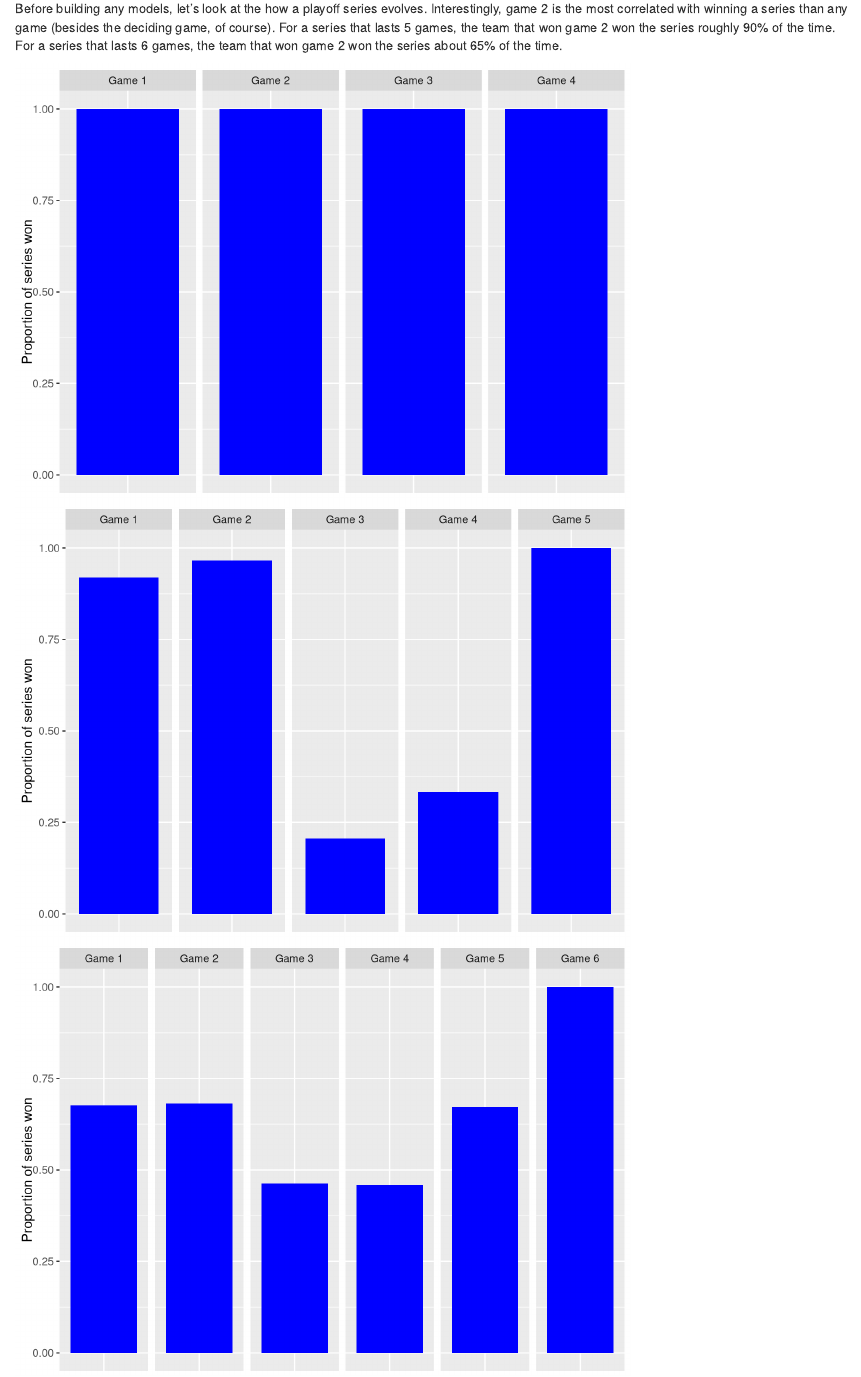
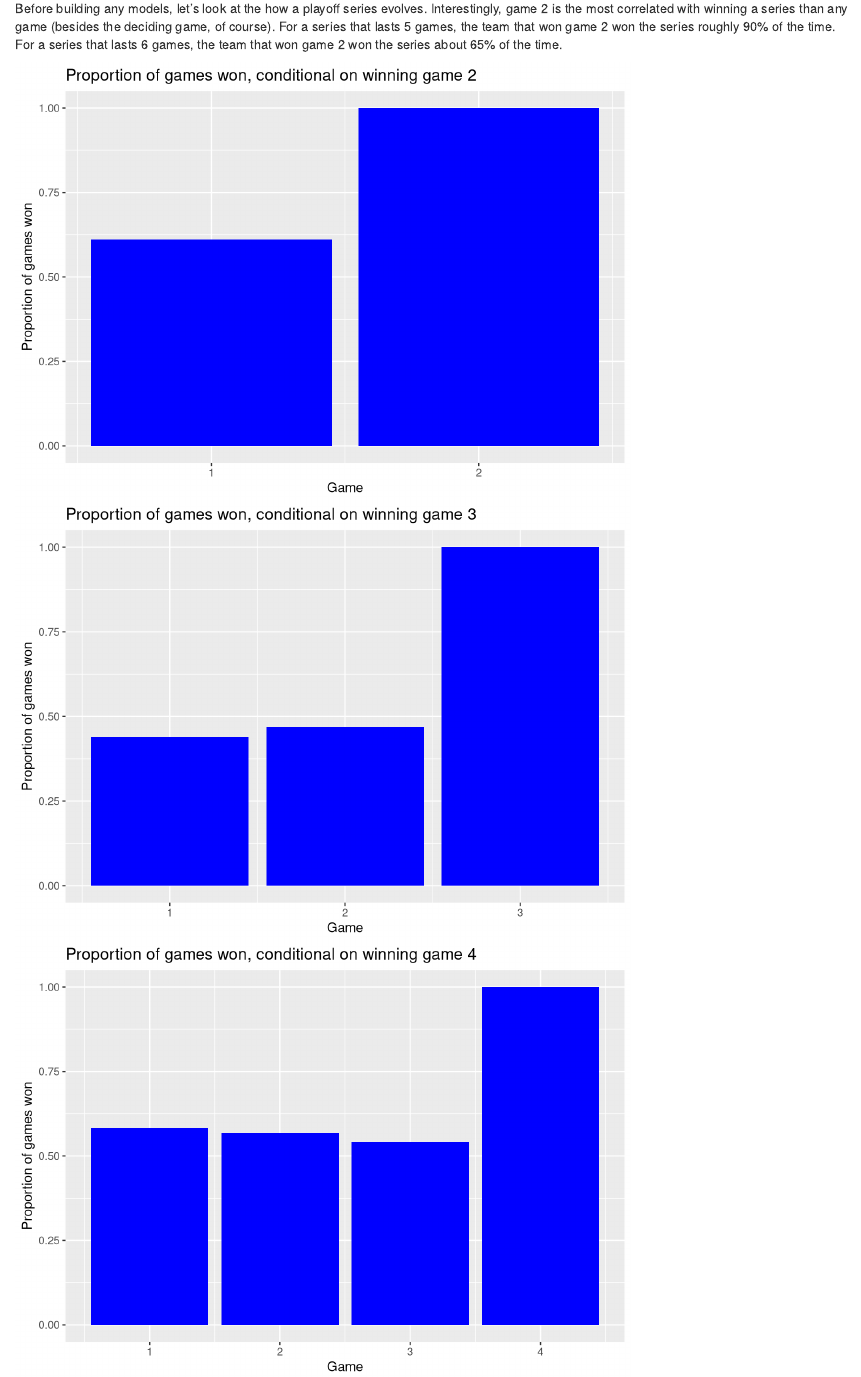
Before and after one commit to andrewnguyen42/nba_playoffs_analysis, an R Markdown document (03_analyze.Rmd): the page in a window 1100 px wide, from 250 px down before the commit and from 220 px down after it, so that both start at the same text. Rendered offline with R 4.5, knitr and Pandoc, with nearby package versions; code that draws random numbers runs with fixed seeds of ours; some code elsewhere in the file could not run offline.

Commit message:
adding rolling conditional plot for data exploration

````diff
--- a/03_analyze.Rmd
+++ b/03_analyze.Rmd
@@ -33,20 +29,36 @@ Before building any models, let's look at the how a playoff series evolves. Inte
 ```{r}
 prepender <- function(string, prefix = "Game ") paste0(prefix, string)
 
-plot_series_correlation <- function(data, n_games_series){
-  data %>%
-    filter(series_length == n_games_series, win, name == 'home_team') %>%
-    ggplot(aes(x = win, fill = won_series, group = won_series)) +
+#don't filter on series length but plot by number of games played
+#focus on first three games
+
+plot_series_correlation <- function(data, n_games_played){
+   data %>%
+    filter(game_num <= n_games_played) %>%
+    group_by(series, season, team) %>%
+    arrange(series, season, team) %>%
+    mutate(won_game_n = last(win)) %>%
+    nest() %>%
+    group_by(season, series) %>%
+    slice_sample(n = 1) %>% # randomly select a team since data comes in pairs
+    unnest(cols = c(data)) %>%
+    filter(won_game_n) %>%
+    ggplot(aes(x = game_num, fill = win, group = win)) +
     geom_bar(position = "fill") +
-    facet_wrap(vars(game_num), nrow = 1, labeller = as_labeller(prepender)) +
-    theme(axis.title.x=element_blank(),
-          axis.text.x=element_blank(),
-          axis.ticks.x=element_blank()) +
+    scale_x_continuous(breaks = 1:n_games_played) +
     guides(fill = "none") +
-    ylab('Proportion of series won') +
-    scale_fill_manual(values = c('TRUE' = 'blue', 'FALSE' = 'NA'))
+    ylab('Proportion of games won') +
+    xlab('Game') +
+    scale_fill_manual(values = c('TRUE' = 'blue', 'FALSE' = 'NA')) +
+    ggtitle(paste0('Proportion of games won, conditional on winning game ', n_games_played))
+
 }
 
+po_dat_long %>%
+  plot_series_correlation(2)
+
+po_dat_long %>%
+  plot_series_correlation(3)
 
 po_dat_long %>%
   plot_series_correlation(4)
````
Also changed, not shown: 03_analyze.Rmd (10 more changed lines).
